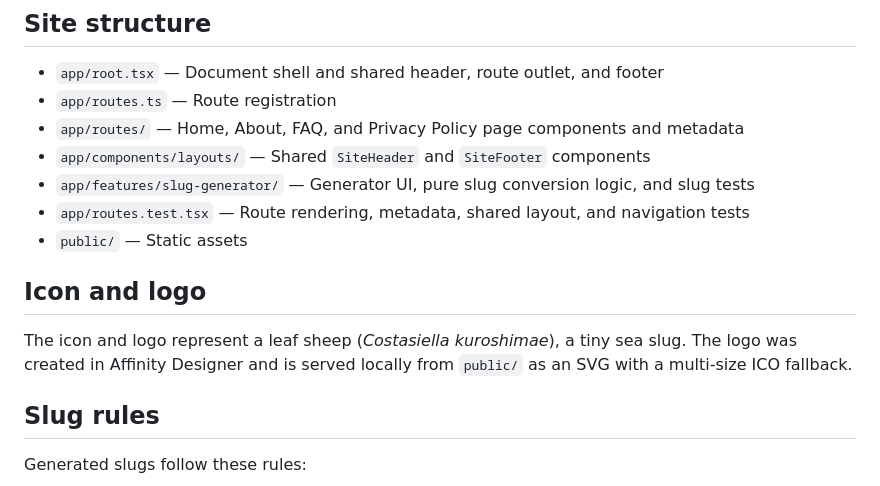
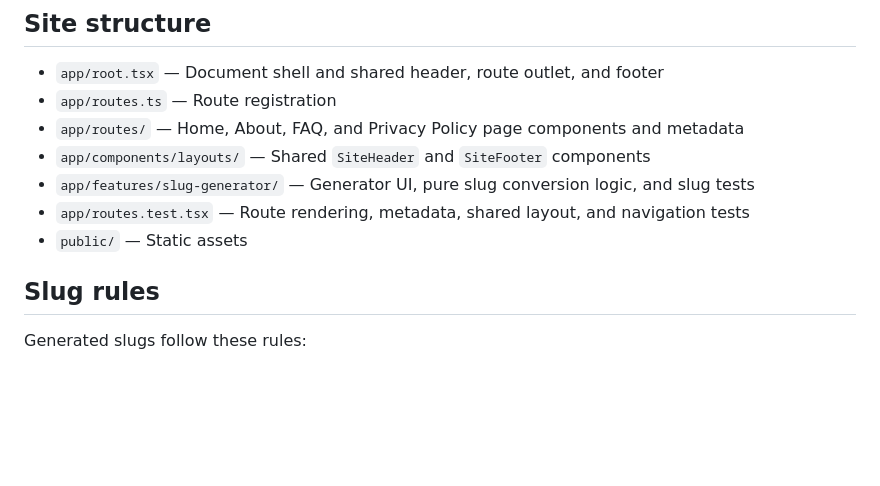
Before and after one commit to joshuamae/slugify.me, a Markdown page: README.md, the part around the change. Drawn GitHub-style; blank space fills up the shorter version.

Commit message:
docs: remove old logo mentions/inspirations

```diff
--- a/README.md
+++ b/README.md
@@ -39,12 +39,6 @@ or tracking added by the project.
 - `app/features/slug-generator/` — Generator UI, pure slug conversion logic, and slug tests
 - `app/routes.test.tsx` — Route rendering, metadata, shared layout, and navigation tests
 - `public/` — Static assets
-
-## Icon and logo
-
-The icon and logo represent a leaf sheep (*Costasiella kuroshimae*), a tiny sea slug.
-The logo was created in Affinity Designer and is served locally from `public/` as
-an SVG with a multi-size ICO fallback.
 
 ## Slug rules
 
```
